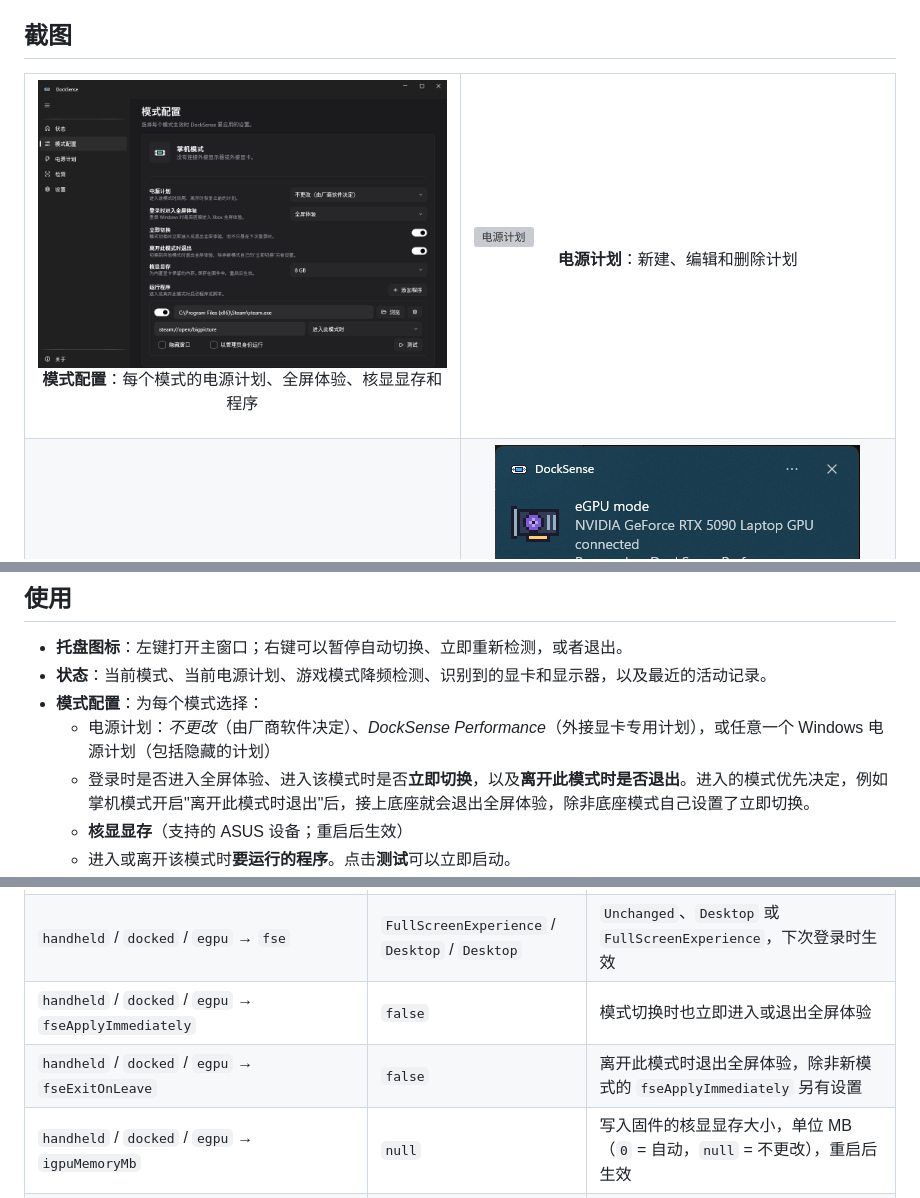
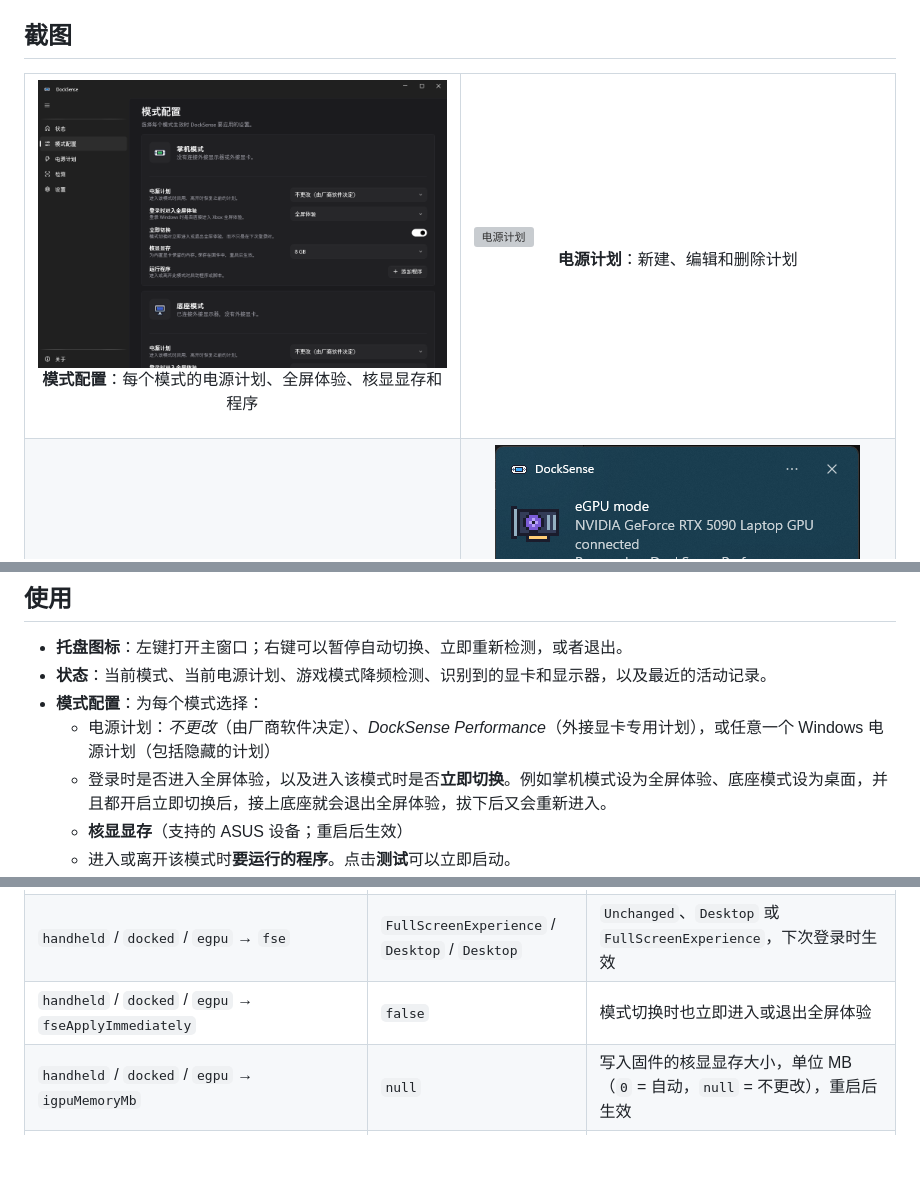
Before and after one commit to rozx/DockSense, a Markdown page: README.zh-CN.md, 3 parts joined by grey strips. Rendered like a GitHub page; pictures changed too: docs/images/profiles.zh-CN.png; folded sections open; blank space fills up the shorter version; grey boxes are pictures that could not be loaded.

```diff
--- a/README.zh-CN.md
+++ b/README.zh-CN.md
@@ -150,7 +150,7 @@ Windows **游戏模式**里有一套隐藏的处理器电源配置 `GameMode`，
 - **状态**：当前模式、当前电源计划、游戏模式降频检测、识别到的显卡和显示器，以及最近的活动记录。
 - **模式配置**：为每个模式选择：
   - 电源计划：*不更改*（由厂商软件决定）、*DockSense Performance*（外接显卡专用计划），或任意一个 Windows 电源计划（包括隐藏的计划）
-  - 登录时是否进入全屏体验、进入该模式时是否**立即切换**，以及**离开此模式时是否退出**。进入的模式优先决定，例如掌机模式开启"离开此模式时退出"后，接上底座就会退出全屏体验，除非底座模式自己设置了立即切换。
+  - 登录时是否进入全屏体验，以及进入该模式时是否**立即切换**。例如掌机模式设为全屏体验、底座模式设为桌面，并且都开启立即切换后，接上底座就会退出全屏体验，拔下后又会重新进入。
   - **核显显存**（支持的 ASUS 设备；重启后生效）
   - 进入或离开该模式时**要运行的程序**。点击**测试**可以立即启动。
 - **电源计划**：以任意已有计划为基础新建计划（基于"高性能"的计划不受游戏模式降频影响），修改接通电源和使用电池时的设置，重命名或删除计划。
@@ -170,7 +170,6 @@ Windows **游戏模式**里有一套隐藏的处理器电源配置 `GameMode`，
 | `handheld` / `docked` / `egpu` → `powerPlan.kind` | `Unmanaged` / `Unmanaged` / `DockSensePerformance` | `Unmanaged`、`DockSensePerformance` 或 `Specific`（配合 `planId`） |
 | `handheld` / `docked` / `egpu` → `fse` | `FullScreenExperience` / `Desktop` / `Desktop` | `Unchanged`、`Desktop` 或 `FullScreenExperience`，下次登录时生效 |
 | `handheld` / `docked` / `egpu` → `fseApplyImmediately` | `false` | 模式切换时也立即进入或退出全屏体验 |
-| `handheld` / `docked` / `egpu` → `fseExitOnLeave` | `false` | 离开此模式时退出全屏体验，除非新模式的 `fseApplyImmediately` 另有设置 |
 | `handheld` / `docked` / `egpu` → `igpuMemoryMb` | `null` | 写入固件的核显显存大小，单位 MB（`0` = 自动，`null` = 不更改），重启后生效 |
 | `handheld` / `docked` / `egpu` → `programs` | `[]` | 要启动的程序：`path`、`arguments`、`when`（`Enter`、`EnterOrStartup` 或 `Leave`）、`hidden`、`runAsAdministrator`、`enabled` |
 | `detection.settleSeconds` | `5` | 新模式需要保持多久才会生效 |
```
Also changed, not shown: README.md (+1 -2 lines), docs/images/profiles.png, 9 other files.
